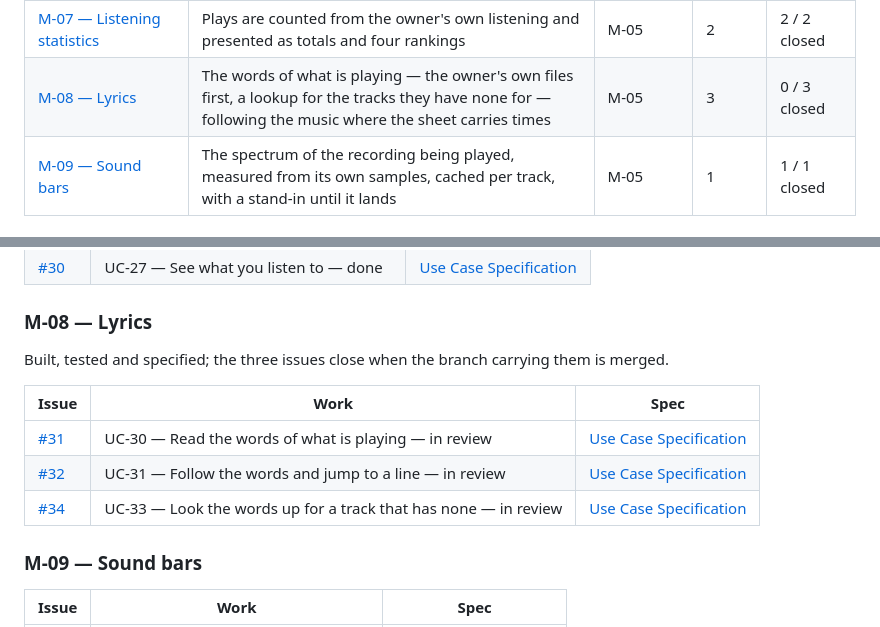
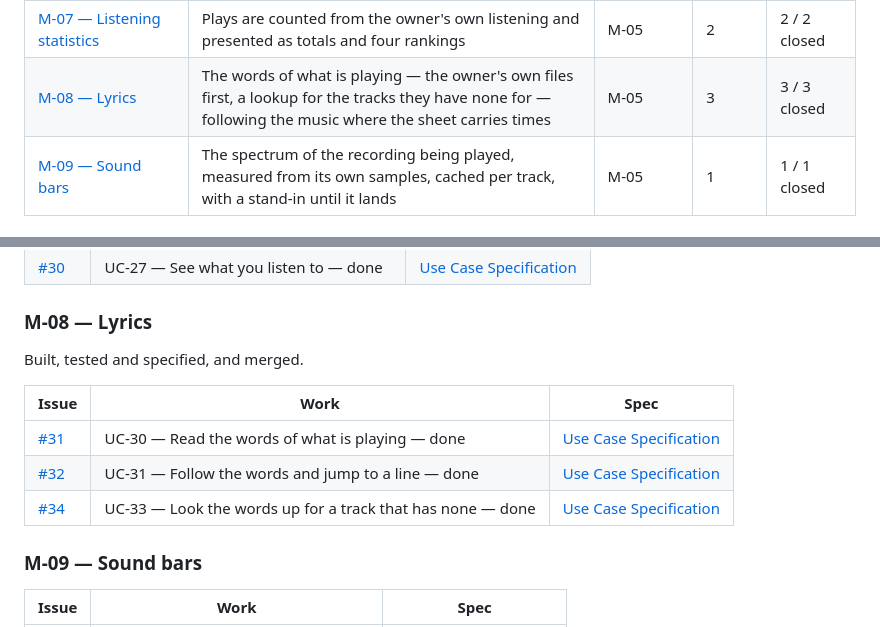
Before and after one commit to artur-rios/orpheus, a Markdown page: README.md, 2 parts joined by grey strips. Rendered like a GitHub page.

Commit message:
chore: close out the lyrics milestone
The three lyrics use cases are merged and CI is green on both runners,
so the backlog rows say done rather than in review and the roadmap's
count agrees with the milestone's. UC-33's definition of done is ticked
against what was actually checked: a clean analyzer, a green suite, no
test reaching outside its process, both catalogs complete, no colour
literal outside the theme, and the judgement calls documented where they
live.

Alongside them, the recipe for running the application on a headless
Linux box, which until now lived in whoever had last worked it out.
Four things stop it before the first frame and none of them is obvious
from the symptom: an Xvfb at 16-bit depth renders but cannot be
screenshotted, there is no sound card so libmpv never starts a track and
everything keyed to the current track never mounts at all, there is no
encoder to make a library out of, and the folder the application reads
has to be seeded because adding one through the interface means driving
a GTK picker. It also records what still cannot be driven: the null
audio sink runs playback far faster than wall clock, so no timed
behaviour can be watched, and the absent window manager makes focus
unreliable once a track ends.

It is written as what was established by doing it, symptom first, so the
next person meets the fix where they meet the failure.

Co-Authored-By: Claude Opus 5 (1M context) <noreply@anthropic.com>
Claude-Session: https://claude.ai/code/session_017oyVsFkqdAdRdKWjyLpZd6

```diff
--- a/README.md
+++ b/README.md
@@ -568,7 +568,7 @@ this file.
 | [M-05 — Playback](https://github.com/artur-rios/orpheus/milestone/5) | A track, a record, an artist or the whole library can be played, with a queue, repeat, resume, and a player that survives a bad file | M-04 | 11 | 11 / 11 closed |
 | [M-06 — Background playback](https://github.com/artur-rios/orpheus/milestone/6) | Playback continues on Android once the application is off screen, controllable from the notification, the lock screen and a headset | M-05 | 2 | 2 / 2 closed |
 | [M-07 — Listening statistics](https://github.com/artur-rios/orpheus/milestone/7) | Plays are counted from the owner's own listening and presented as totals and four rankings | M-05 | 2 | 2 / 2 closed |
-| [M-08 — Lyrics](https://github.com/artur-rios/orpheus/milestone/8) | The words of what is playing — the owner's own files first, a lookup for the tracks they have none for — following the music where the sheet carries times | M-05 | 3 | 0 / 3 closed |
+| [M-08 — Lyrics](https://github.com/artur-rios/orpheus/milestone/8) | The words of what is playing — the owner's own files first, a lookup for the tracks they have none for — following the music where the sheet carries times | M-05 | 3 | 3 / 3 closed |
 | [M-09 — Sound bars](https://github.com/artur-rios/orpheus/milestone/9) | The spectrum of the recording being played, measured from its own samples, cached per track, with a stand-in until it lands | M-05 | 1 | 1 / 1 closed |
 
 ## Backlog
@@ -640,14 +640,13 @@ this file.
 
 ### M-08 — Lyrics
 
-Built, tested and specified; the three issues close when the branch carrying
-them is merged.
+Built, tested and specified, and merged.
 
 | Issue | Work | Spec |
 | --- | --- | --- |
-| [#31](https://github.com/artur-rios/orpheus/issues/31) | UC-30 — Read the words of what is playing — in review | [Use Case Specification](docs/requirements/Use%20Case%20Specification%20Document.md) |
-| [#32](https://github.com/artur-rios/orpheus/issues/32) | UC-31 — Follow the words and jump to a line — in review | [Use Case Specification](docs/requirements/Use%20Case%20Specification%20Document.md) |
-| [#34](https://github.com/artur-rios/orpheus/issues/34) | UC-33 — Look the words up for a track that has none — in review | [Use Case Specification](docs/requirements/Use%20Case%20Specification%20Document.md) |
+| [#31](https://github.com/artur-rios/orpheus/issues/31) | UC-30 — Read the words of what is playing — done | [Use Case Specification](docs/requirements/Use%20Case%20Specification%20Document.md) |
+| [#32](https://github.com/artur-rios/orpheus/issues/32) | UC-31 — Follow the words and jump to a line — done | [Use Case Specification](docs/requirements/Use%20Case%20Specification%20Document.md) |
+| [#34](https://github.com/artur-rios/orpheus/issues/34) | UC-33 — Look the words up for a track that has none — done | [Use Case Specification](docs/requirements/Use%20Case%20Specification%20Document.md) |
 
 ### M-09 — Sound bars
 
```
Also changed, not shown: 1 other file.
